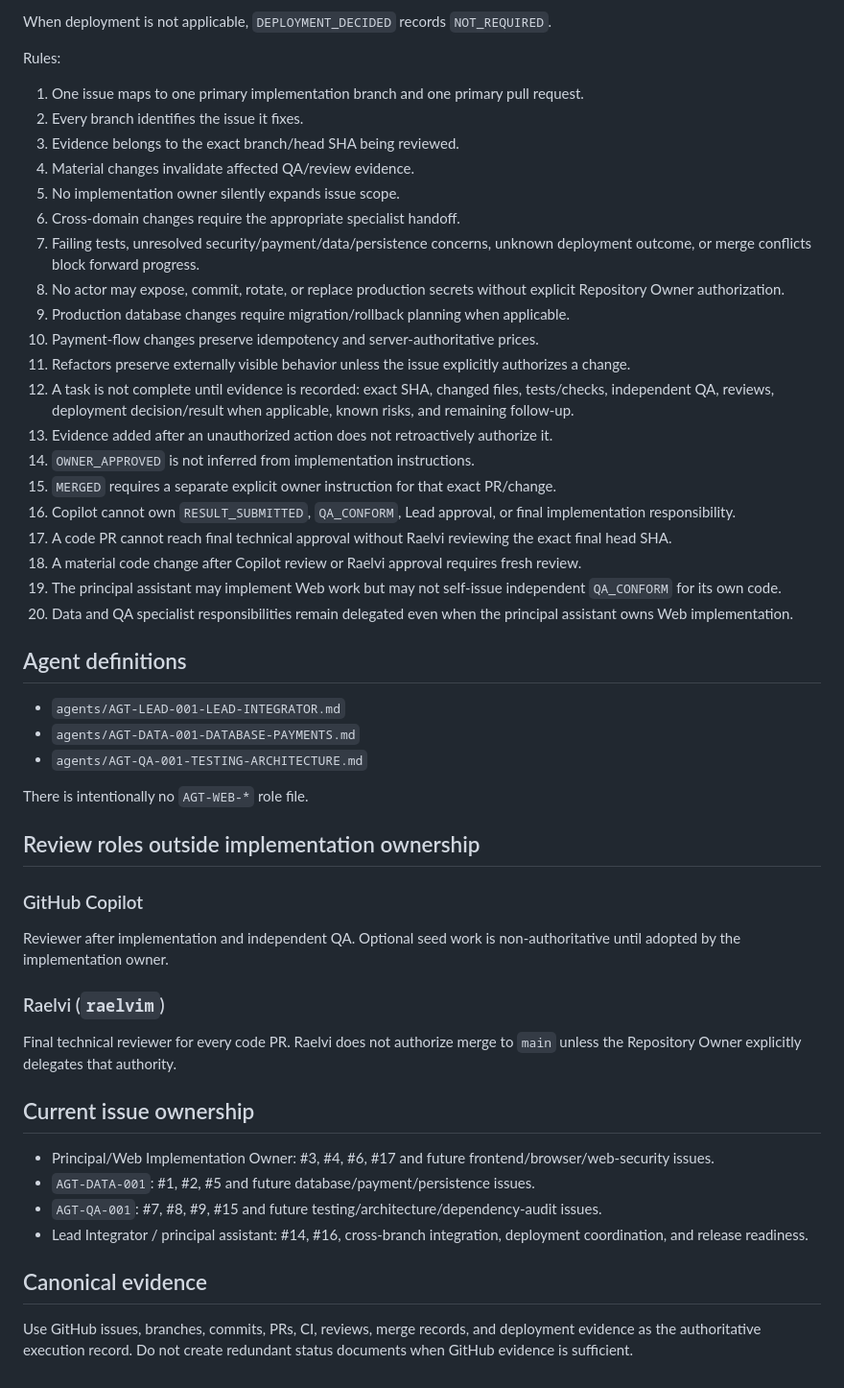
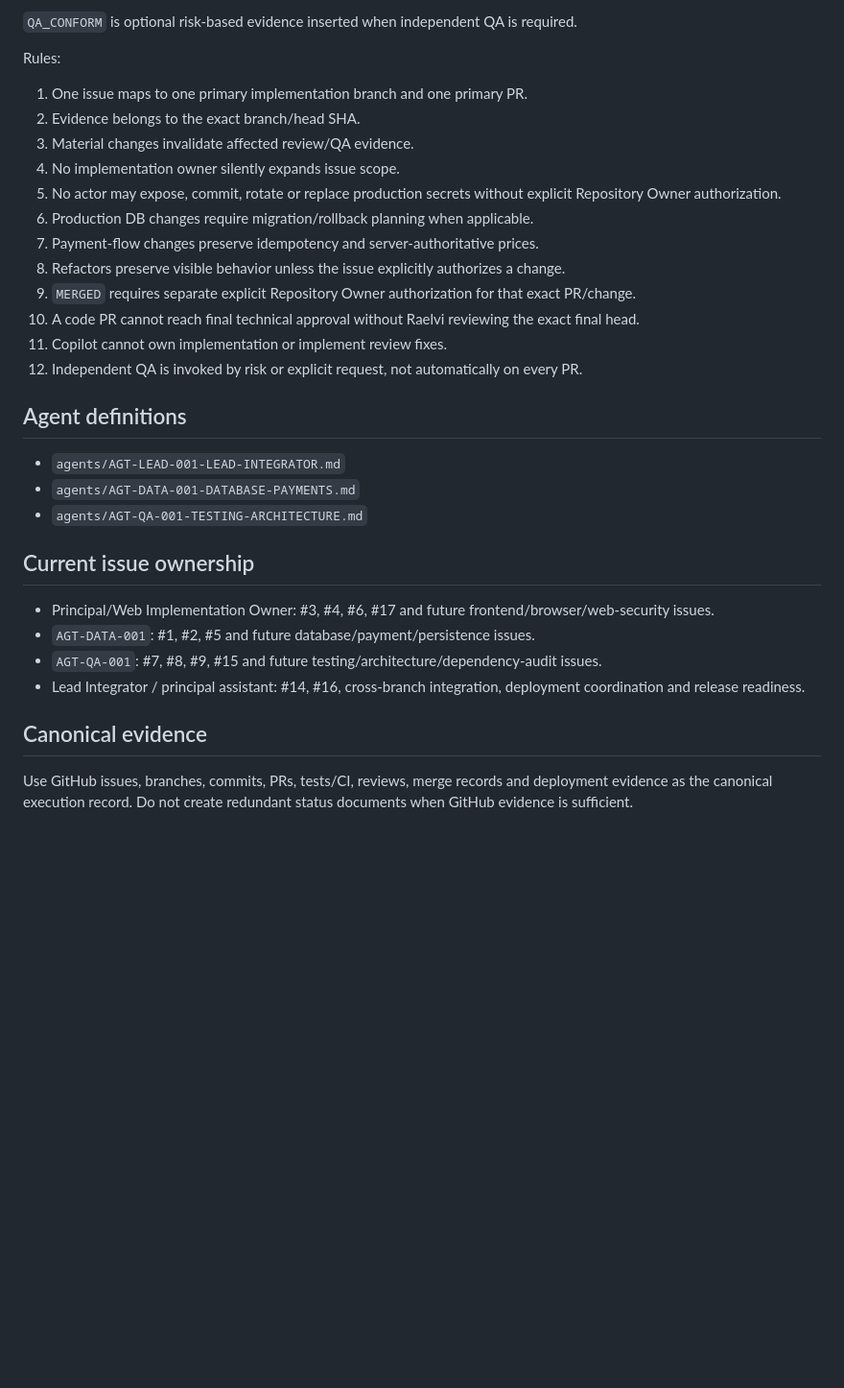
Before and after one commit to raelvim/apartment-booking-app, a Markdown page: AGENTS.md, the part around one of its changes. Shown at 96% size. Rendered like a GitHub page; blank space fills up the shorter version.

```diff
--- a/AGENTS.md
+++ b/AGENTS.md
@@ -66,28 +73,19 @@ The blocking chain is:
 
-When deployment is not applicable, `DEPLOYMENT_DECIDED` records `NOT_REQUIRED`.
+`QA_CONFORM` is optional risk-based evidence inserted when independent QA is required.
 
 Rules:
-
-1. One issue maps to one primary implementation branch and one primary pull request.
-2. Every branch identifies the issue it fixes.
-3. Evidence belongs to the exact branch/head SHA being reviewed.
-4. Material changes invalidate affected QA/review evidence.
-5. No implementation owner silently expands issue scope.
-6. Cross-domain changes require the appropriate specialist handoff.
-7. Failing tests, unresolved security/payment/data/persistence concerns, unknown deployment outcome, or merge conflicts block forward progress.
-8. No actor may expose, commit, rotate, or replace production secrets without explicit Repository Owner authorization.
-9. Production database changes require migration/rollback planning when applicable.
-10. Payment-flow changes preserve idempotency and server-authoritative prices.
-11. Refactors preserve externally visible behavior unless the issue explicitly authorizes a change.
-12. A task is not complete until evidence is recorded: exact SHA, changed files, tests/checks, independent QA, reviews, deployment decision/result when applicable, known risks, and remaining follow-up.
-13. Evidence added after an unauthorized action does not retroactively authorize it.
-14. `OWNER_APPROVED` is not inferred from implementation instructions.
-15. `MERGED` requires a separate explicit owner instruction for that exact PR/change.
-16. Copilot cannot own `RESULT_SUBMITTED`, `QA_CONFORM`, Lead approval, or final implementation responsibility.
-17. A code PR cannot reach final technical approval without Raelvi reviewing the exact final head SHA.
-18. A material code change after Copilot review or Raelvi approval requires fresh review.
-19. The principal assistant may implement Web work but may not self-issue independent `QA_CONFORM` for its own code.
-20. Data and QA specialist responsibilities remain delegated even when the principal assistant owns Web implementation.
+1. One issue maps to one primary implementation branch and one primary PR.
+2. Evidence belongs to the exact branch/head SHA.
+3. Material changes invalidate affected review/QA evidence.
+4. No implementation owner silently expands issue scope.
+5. No actor may expose, commit, rotate or replace production secrets without explicit Repository Owner authorization.
+6. Production DB changes require migration/rollback planning when applicable.
+7. Payment-flow changes preserve idempotency and server-authoritative prices.
+8. Refactors preserve visible behavior unless the issue explicitly authorizes a change.
+9. `MERGED` requires separate explicit Repository Owner authorization for that exact PR/change.
+10. A code PR cannot reach final technical approval without Raelvi reviewing the exact final head.
+11. Copilot cannot own implementation or implement review fixes.
+12. Independent QA is invoked by risk or explicit request, not automatically on every PR.
 
 ## Agent definitions
 
@@ -95,25 +93,13 @@ Rules:
 - `agents/AGT-DATA-001-DATABASE-PAYMENTS.md`
 - `agents/AGT-QA-001-TESTING-ARCHITECTURE.md`
 
-There is intentionally no `AGT-WEB-*` role file.
-
-## Review roles outside implementation ownership
-
-### GitHub Copilot
-
-Reviewer after implementation and independent QA. Optional seed work is non-authoritative until adopted by the implementation owner.
-
-### Raelvi (`raelvim`)
-
-Final technical reviewer for every code PR. Raelvi does not authorize merge to `main` unless the Repository Owner explicitly delegates that authority.
-
 ## Current issue ownership
 
 - Principal/Web Implementation Owner: #3, #4, #6, #17 and future frontend/browser/web-security issues.
 - `AGT-DATA-001`: #1, #2, #5 and future database/payment/persistence issues.
 - `AGT-QA-001`: #7, #8, #9, #15 and future testing/architecture/dependency-audit issues.
-- Lead Integrator / principal assistant: #14, #16, cross-branch integration, deployment coordination, and release readiness.
+- Lead Integrator / principal assistant: #14, #16, cross-branch integration, deployment coordination and release readiness.
 
 ## Canonical evidence
 
-Use GitHub issues, branches, commits, PRs, CI, reviews, merge records, and deployment evidence as the authoritative execution record. Do not create redundant status documents when GitHub evidence is sufficient.
+Use GitHub issues, branches, commits, PRs, tests/CI, reviews, merge records and deployment evidence as the canonical execution record. Do not create redundant status documents when GitHub evidence is sufficient.
```
Also changed, not shown: other parts of AGENTS.md (+36 -29 lines).
